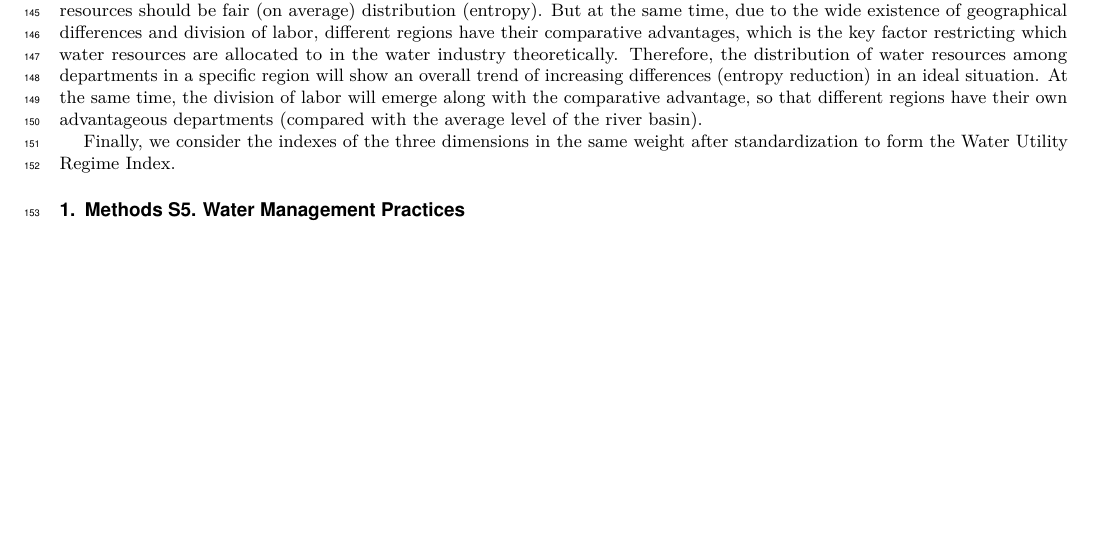
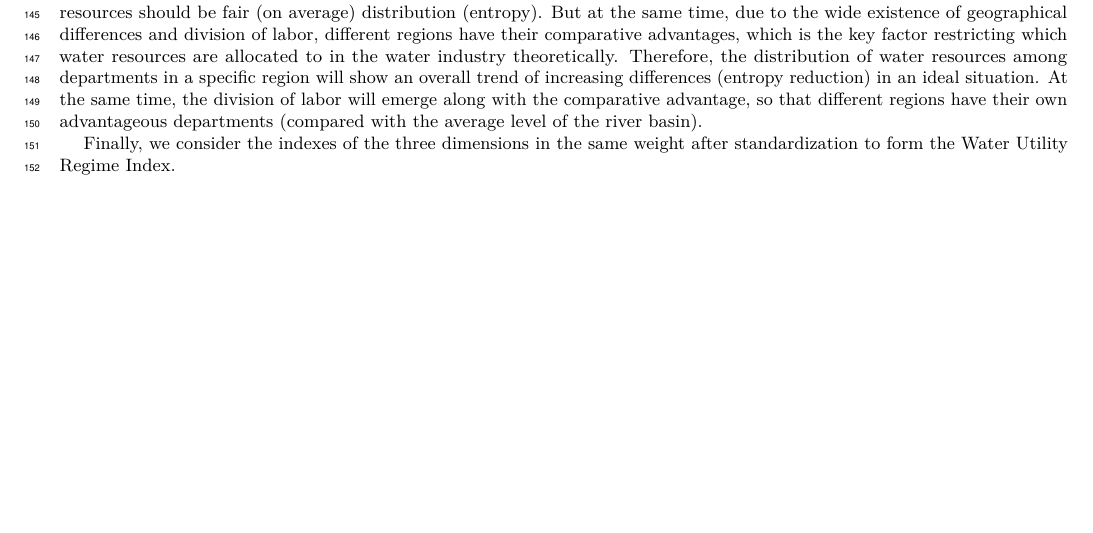
Before and after one commit to SongshGeo/Water-Governance-Regimes, a LaTeX document (tex/sup/supplementary_information.tex): part of page 7 of 19, cut so that both start at the same text. Compiled offline with pdfLaTeX.

Commit message:
delete Methods S5

```diff
--- a/tex/sup/supplementary_information.tex
+++ b/tex/sup/supplementary_information.tex
@@ -164,8 +164,6 @@ In order for these dimensions to be quantified, we found or invented a total of
 % 最后，我们将三个维度各自的指标在标准化后等权重考虑，组成了 Water Utility Regime Index。
 Finally, we consider the indexes of the three dimensions in the same weight after standardization to form the Water Utility Regime Index.
 
-\section{Methods S5. Water Management Practices}
-
 % tag 附录图
 
 %%% Each figure should be on its own page
```
Also changed, not shown: tex/sup/supplementary_information.pdf.
